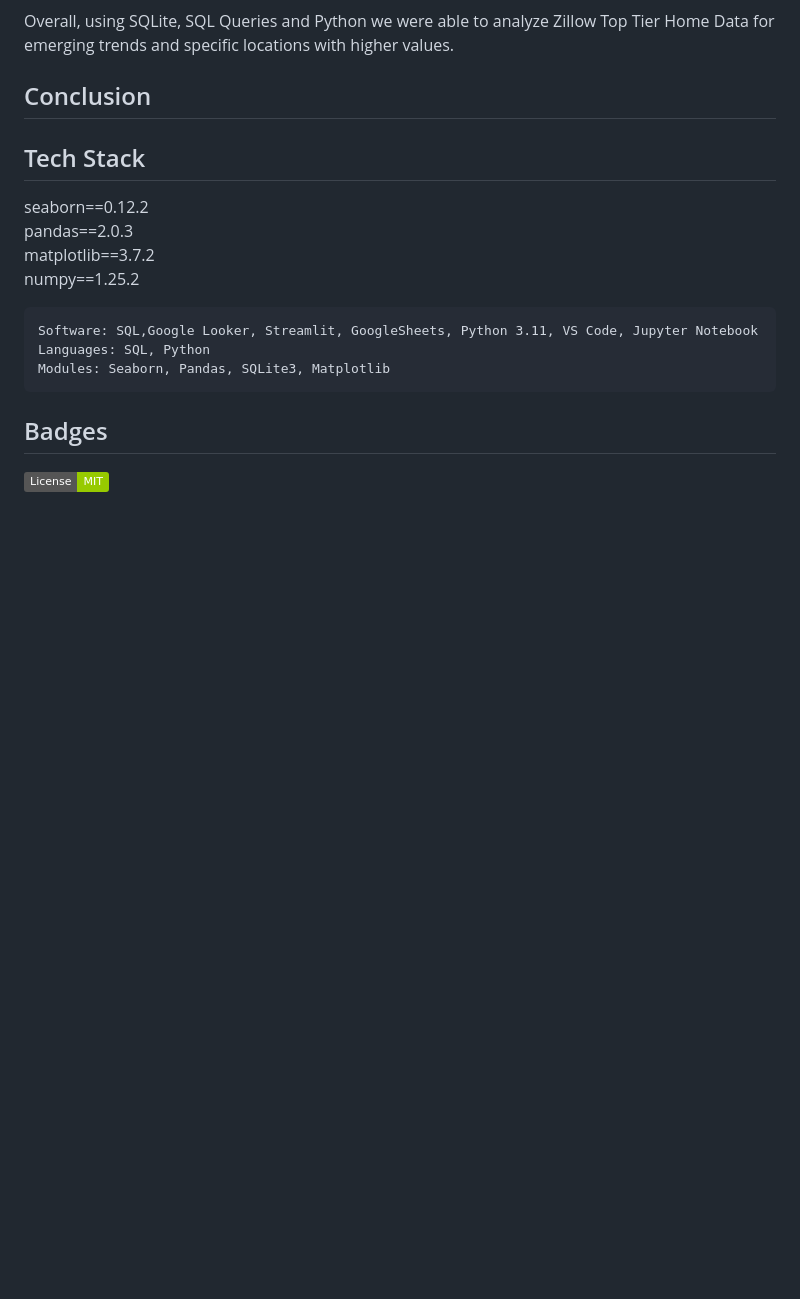
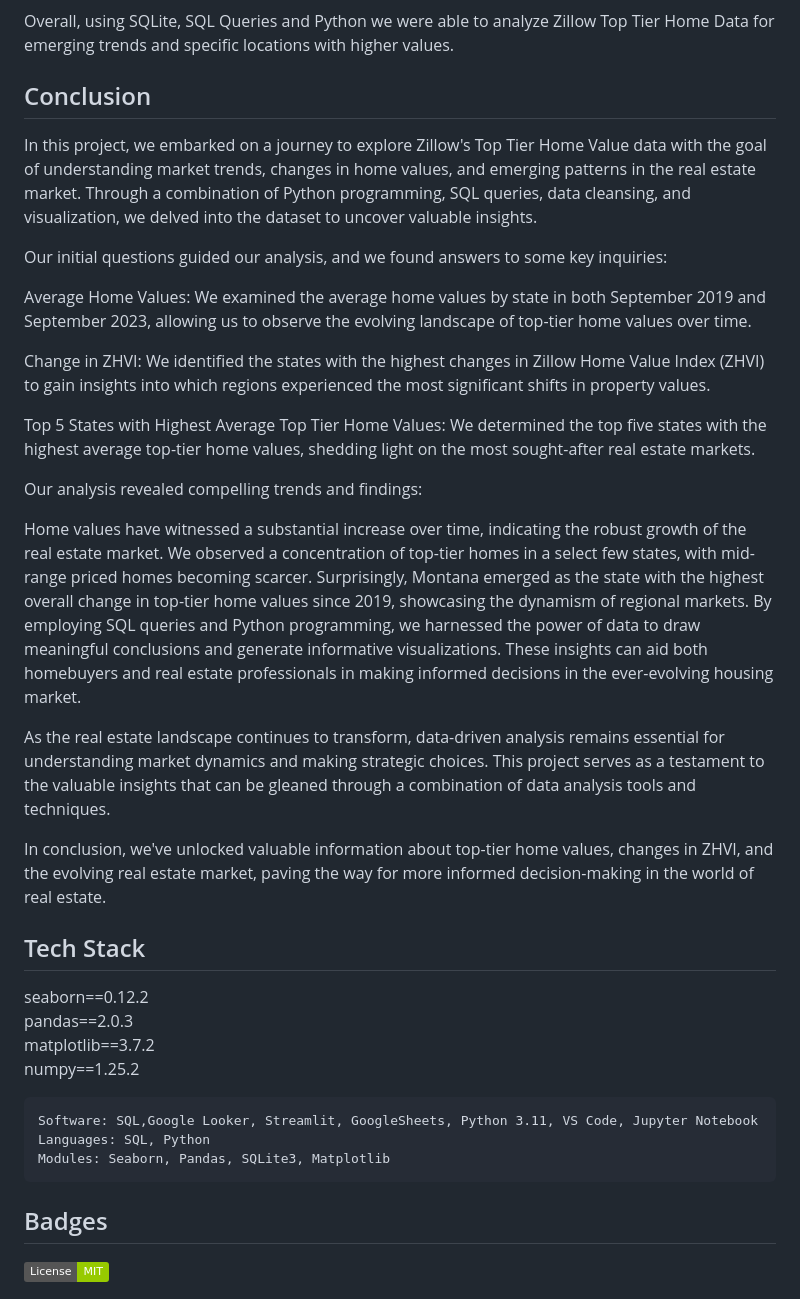
Before and after one commit to guzmanwolfrank/Data, a Markdown page: SQL Zillow/readme.md, the part around the change. GitHub-like rendering; badges without logos; blank space fills up the shorter version.

```diff
--- a/SQL Zillow/readme.md
+++ b/SQL Zillow/readme.md
@@ -85,7 +85,26 @@ Overall, using SQLite, SQL Queries and Python we were able to analyze Zillow Top
 
 
 ## Conclusion
+In this project, we embarked on a journey to explore Zillow's Top Tier Home Value data with the goal of understanding market trends, changes in home values, and emerging patterns in the real estate market. Through a combination of Python programming, SQL queries, data cleansing, and visualization, we delved into the dataset to uncover valuable insights.
 
+Our initial questions guided our analysis, and we found answers to some key inquiries:
+
+Average Home Values: We examined the average home values by state in both September 2019 and September 2023, allowing us to observe the evolving landscape of top-tier home values over time.
+
+Change in ZHVI: We identified the states with the highest changes in Zillow Home Value Index (ZHVI) to gain insights into which regions experienced the most significant shifts in property values.
+
+Top 5 States with Highest Average Top Tier Home Values: We determined the top five states with the highest average top-tier home values, shedding light on the most sought-after real estate markets.
+
+Our analysis revealed compelling trends and findings:
+
+Home values have witnessed a substantial increase over time, indicating the robust growth of the real estate market.
+We observed a concentration of top-tier homes in a select few states, with mid-range priced homes becoming scarcer.
+Surprisingly, Montana emerged as the state with the highest overall change in top-tier home values since 2019, showcasing the dynamism of regional markets.
+By employing SQL queries and Python programming, we harnessed the power of data to draw meaningful conclusions and generate informative visualizations. These insights can aid both homebuyers and real estate professionals in making informed decisions in the ever-evolving housing market.
+
+As the real estate landscape continues to transform, data-driven analysis remains essential for understanding market dynamics and making strategic choices. This project serves as a testament to the valuable insights that can be gleaned through a combination of data analysis tools and techniques.
+
+In conclusion, we've unlocked valuable information about top-tier home values, changes in ZHVI, and the evolving real estate market, paving the way for more informed decision-making in the world of real estate.
 
 ## Tech Stack
 seaborn==0.12.2 <br/>
```
